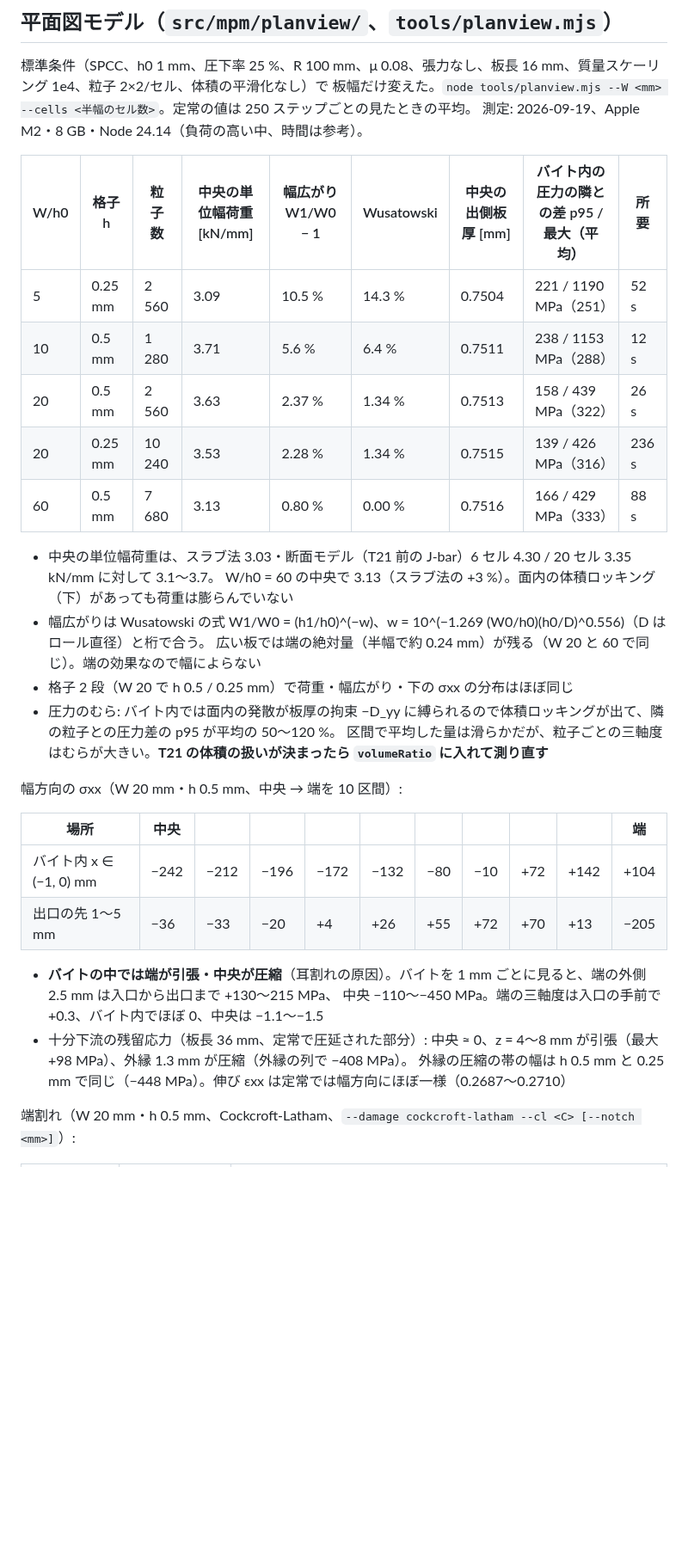
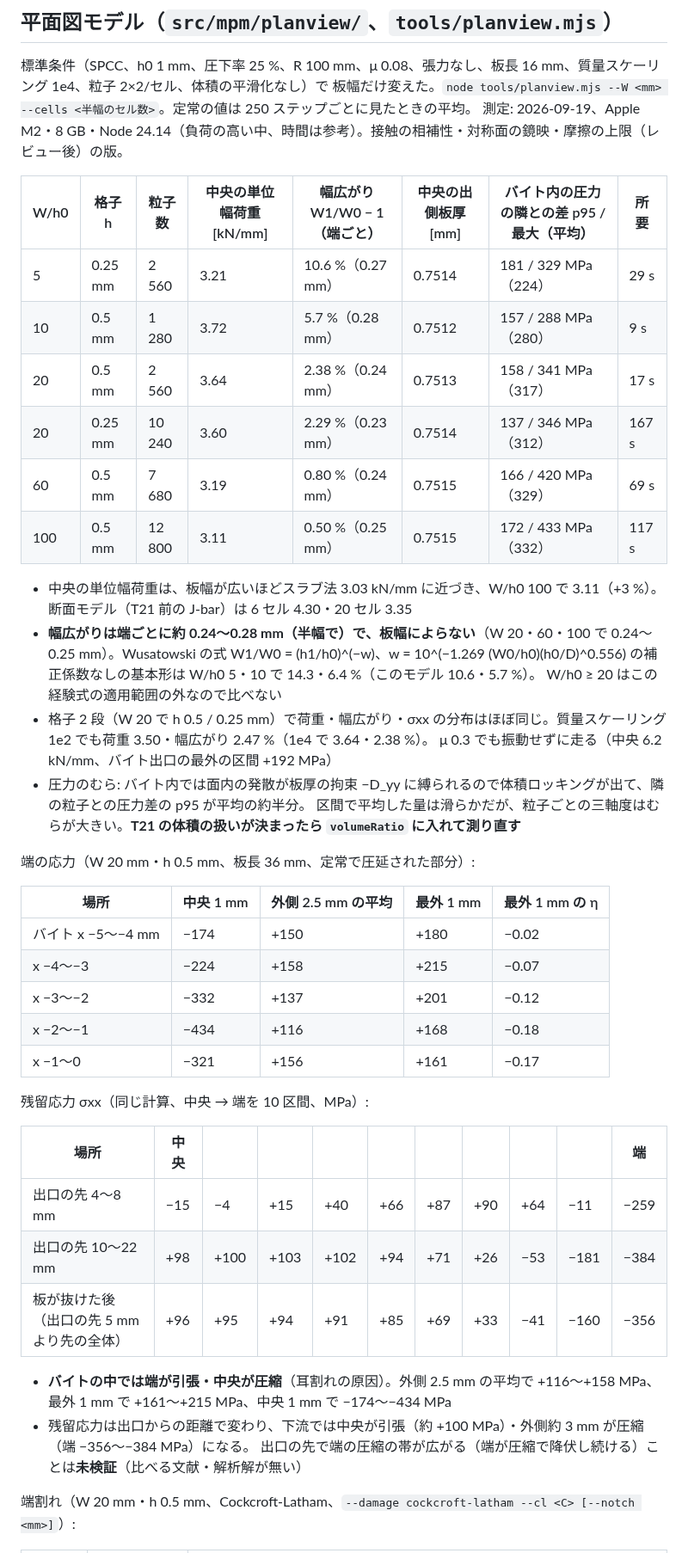
Before and after one commit to tacki7/my-mpm, a Markdown page: docs/validation.md, the part around one of its changes. Shown at 86% size. Rendered like a GitHub page; blank space fills up the shorter version.

Commit message:
docs(planview): re-measured after the review; residual stress by distance, edge stresses by band, spread per edge
Co-Authored-By: Claude Opus 5 (1M context) <noreply@anthropic.com>

```diff
--- a/docs/validation.md
+++ b/docs/validation.md
@@ -466,36 +466,48 @@ T27 の後（'surface'・'rate'、6 セル・板長 8 mm・窓 1000）の荷重
 ## 平面図モデル（`src/mpm/planview/`、`tools/planview.mjs`）
 
 標準条件（SPCC、h0 1 mm、圧下率 25 %、R 100 mm、μ 0.08、張力なし、板長 16 mm、質量スケーリング 1e4、粒子 2×2/セル、体積の平滑化なし）で
-板幅だけ変えた。`node tools/planview.mjs --W <mm> --cells <半幅のセル数>`。定常の値は 250 ステップごとの見たときの平均。
-測定: 2026-09-19、Apple M2・8 GB・Node 24.14（負荷の高い中、時間は参考）。
+板幅だけ変えた。`node tools/planview.mjs --W <mm> --cells <半幅のセル数>`。定常の値は 250 ステップごとに見たときの平均。
+測定: 2026-09-19、Apple M2・8 GB・Node 24.14（負荷の高い中、時間は参考）。接触の相補性・対称面の鏡映・摩擦の上限（レビュー後）の版。
 
-| W/h0 | 格子 h | 粒子数 | 中央の単位幅荷重 [kN/mm] | 幅広がり W1/W0 − 1 | Wusatowski | 中央の出側板厚 [mm] | バイト内の圧力の隣との差 p95 / 最大（平均） | 所要 |
-|---|---|---|---|---|---|---|---|---|
-| 5 | 0.25 mm | 2 560 | 3.09 | 10.5 % | 14.3 % | 0.7504 | 221 / 1190 MPa（251） | 52 s |
-| 10 | 0.5 mm | 1 280 | 3.71 | 5.6 % | 6.4 % | 0.7511 | 238 / 1153 MPa（288） | 12 s |
-| 20 | 0.5 mm | 2 560 | 3.63 | 2.37 % | 1.34 % | 0.7513 | 158 / 439 MPa（322） | 26 s |
-| 20 | 0.25 mm | 10 240 | 3.53 | 2.28 % | 1.34 % | 0.7515 | 139 / 426 MPa（316） | 236 s |
-| 60 | 0.5 mm | 7 680 | 3.13 | 0.80 % | 0.00 % | 0.7516 | 166 / 429 MPa（333） | 88 s |
+| W/h0 | 格子 h | 粒子数 | 中央の単位幅荷重 [kN/mm] | 幅広がり W1/W0 − 1（端ごと） | 中央の出側板厚 [mm] | バイト内の圧力の隣との差 p95 / 最大（平均） | 所要 |
+|---|---|---|---|---|---|---|---|
+| 5 | 0.25 mm | 2 560 | 3.21 | 10.6 %（0.27 mm） | 0.7514 | 181 / 329 MPa（224） | 29 s |
+| 10 | 0.5 mm | 1 280 | 3.72 | 5.7 %（0.28 mm） | 0.7512 | 157 / 288 MPa（280） | 9 s |
+| 20 | 0.5 mm | 2 560 | 3.64 | 2.38 %（0.24 mm） | 0.7513 | 158 / 341 MPa（317） | 17 s |
+| 20 | 0.25 mm | 10 240 | 3.60 | 2.29 %（0.23 mm） | 0.7514 | 137 / 346 MPa（312） | 167 s |
+| 60 | 0.5 mm | 7 680 | 3.19 | 0.80 %（0.24 mm） | 0.7515 | 166 / 420 MPa（329） | 69 s |
+| 100 | 0.5 mm | 12 800 | 3.11 | 0.50 %（0.25 mm） | 0.7515 | 172 / 433 MPa（332） | 117 s |
 
-- 中央の単位幅荷重は、スラブ法 3.03・断面モデル（T21 前の J-bar）6 セル 4.30 / 20 セル 3.35 kN/mm に対して 3.1〜3.7。
-  W/h0 = 60 の中央で 3.13（スラブ法の +3 %）。面内の体積ロッキング（下）があっても荷重は膨らんでいない
-- 幅広がりは Wusatowski の式 W1/W0 = (h1/h0)^(−w)、w = 10^(−1.269 (W0/h0)(h0/D)^0.556)（D はロール直径）と桁で合う。
-  広い板では端の絶対量（半幅で約 0.24 mm）が残る（W 20 と 60 で同じ）。端の効果なので幅によらない
-- 格子 2 段（W 20 で h 0.5 / 0.25 mm）で荷重・幅広がり・下の σxx の分布はほぼ同じ
-- 圧力のむら: バイト内では面内の発散が板厚の拘束 −D_yy に縛られるので体積ロッキングが出て、隣の粒子との圧力差の p95 が平均の 50〜120 %。
+- 中央の単位幅荷重は、板幅が広いほどスラブ法 3.03 kN/mm に近づき、W/h0 100 で 3.11（+3 %）。断面モデル（T21 前の J-bar）は 6 セル 4.30・20 セル 3.35
+- **幅広がりは端ごとに約 0.24〜0.28 mm（半幅で）で、板幅によらない**（W 20・60・100 で 0.24〜0.25 mm）。Wusatowski の式
+  W1/W0 = (h1/h0)^(−w)、w = 10^(−1.269 (W0/h0)(h0/D)^0.556) の補正係数なしの基本形は W/h0 5・10 で 14.3・6.4 %（このモデル 10.6・5.7 %）。
+  W/h0 ≥ 20 はこの経験式の適用範囲の外なので比べない
+- 格子 2 段（W 20 で h 0.5 / 0.25 mm）で荷重・幅広がり・σxx の分布はほぼ同じ。質量スケーリング 1e2 でも荷重 3.50・幅広がり 2.47 %（1e4 で 3.64・2.38 %）。
+  μ 0.3 でも振動せずに走る（中央 6.2 kN/mm、バイト出口の最外の区間 +192 MPa）
+- 圧力のむら: バイト内では面内の発散が板厚の拘束 −D_yy に縛られるので体積ロッキングが出て、隣の粒子との圧力差の p95 が平均の約半分。
   区間で平均した量は滑らかだが、粒子ごとの三軸度はむらが大きい。**T21 の体積の扱いが決まったら `volumeRatio` に入れて測り直す**
 
-幅方向の σxx（W 20 mm・h 0.5 mm、中央 → 端を 10 区間）:
+端の応力（W 20 mm・h 0.5 mm、板長 36 mm、定常で圧延された部分）:
+
+| 場所 | 中央 1 mm | 外側 2.5 mm の平均 | 最外 1 mm | 最外 1 mm の η |
+|---|---|---|---|---|
+| バイト x −5〜−4 mm | −174 | +150 | +180 | −0.02 |
+| x −4〜−3 | −224 | +158 | +215 | −0.07 |
+| x −3〜−2 | −332 | +137 | +201 | −0.12 |
+| x −2〜−1 | −434 | +116 | +168 | −0.18 |
+| x −1〜0 | −321 | +156 | +161 | −0.17 |
+
+残留応力 σxx（同じ計算、中央 → 端を 10 区間、MPa）:
 
 | 場所 | 中央 | | | | | | | | | 端 |
 |---|---|---|---|---|---|---|---|---|---|---|
-| バイト内 x ∈ (−1, 0) mm | −242 | −212 | −196 | −172 | −132 | −80 | −10 | +72 | +142 | +104 |
-| 出口の先 1〜5 mm | −36 | −33 | −20 | +4 | +26 | +55 | +72 | +70 | +13 | −205 |
+| 出口の先 4〜8 mm | −15 | −4 | +15 | +40 | +66 | +87 | +90 | +64 | −11 | −259 |
+| 出口の先 10〜22 mm | +98 | +100 | +103 | +102 | +94 | +71 | +26 | −53 | −181 | −384 |
+| 板が抜けた後（出口の先 5 mm より先の全体） | +96 | +95 | +94 | +91 | +85 | +69 | +33 | −41 | −160 | −356 |
 
-- **バイトの中では端が引張・中央が圧縮**（耳割れの原因）。バイトを 1 mm ごとに見ると、端の外側 2.5 mm は入口から出口まで +130〜215 MPa、
-  中央 −110〜−450 MPa。端の三軸度は入口の手前で +0.3、バイト内でほぼ 0、中央は −1.1〜−1.5
-- 十分下流の残留応力（板長 36 mm、定常で圧延された部分）: 中央 ≈ 0、z = 4〜8 mm が引張（最大 +98 MPa）、外縁 1.3 mm が圧縮（外縁の列で −408 MPa）。
-  外縁の圧縮の帯の幅は h 0.5 mm と 0.25 mm で同じ（−448 MPa）。伸び εxx は定常では幅方向にほぼ一様（0.2687〜0.2710）
+- **バイトの中では端が引張・中央が圧縮**（耳割れの原因）。外側 2.5 mm の平均で +116〜+158 MPa、最外 1 mm で +161〜+215 MPa、中央 1 mm で −174〜−434 MPa
+- 残留応力は出口からの距離で変わり、下流では中央が引張（約 +100 MPa）・外側約 3 mm が圧縮（端 −356〜−384 MPa）になる。
+  出口の先で端の圧縮の帯が広がる（端が圧縮で降伏し続ける）ことは**未検証**（比べる文献・解析解が無い）
 
 端割れ（W 20 mm・h 0.5 mm、Cockcroft-Latham、`--damage cockcroft-latham --cl <C> [--notch <mm>]`）:
 
```
Also changed, not shown: other parts of docs/validation.md (+11 -10 lines), docs/model.md (+22 -12 lines).
